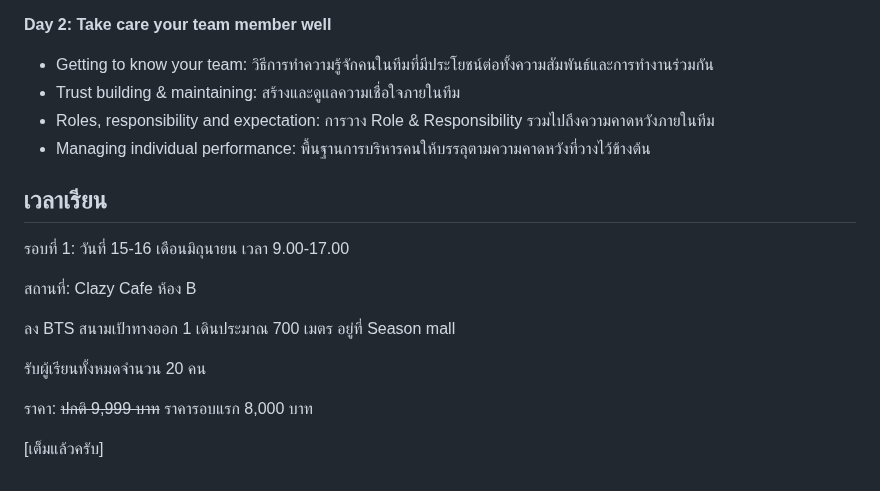
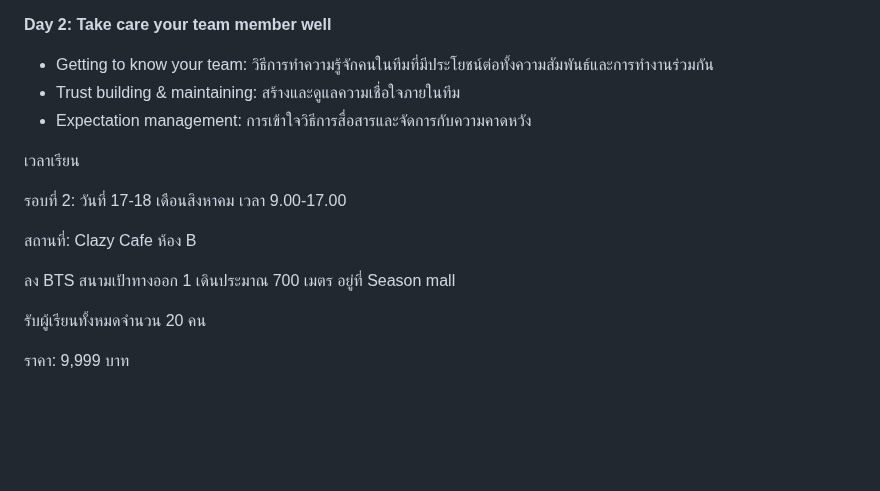
Before and after one commit to chrisza4/chris-blog, a Markdown page: content/courses/techlead-course.md, the part around the change. GitHub-like rendering; blank space fills up the shorter version.

Commit message:
Update course

```diff
--- a/content/courses/techlead-course.md
+++ b/content/courses/techlead-course.md
@@ -34,12 +34,11 @@ title: "Tech leadership: Building culture 101"
 
 - Getting to know your team: วิธีการทำความรู้จักคนในทีมที่มีประโยชน์ต่อทั้งความสัมพันธ์และการทำงานร่วมกัน
 - Trust building & maintaining: สร้างและดูแลความเชื่อใจภายในทีม
-- Roles, responsibility and expectation: การวาง Role & Responsibility รวมไปถึงความคาดหวังภายในทีม
-- Managing individual performance: พื้นฐานการบริหารคนให้บรรลุตามความคาดหวังที่วางไว้ข้างต้น
+- Expectation management: การเข้าใจวิธีการสื่อสารและจัดการกับความคาดหวัง
 
-## เวลาเรียน
+เวลาเรียน
 
-รอบที่ 1: วันที่ 15-16 เดือนมิถุนายน เวลา 9.00-17.00
+รอบที่ 2: วันที่ 17-18 เดือนสิงหาคม เวลา 9.00-17.00
 
 สถานที่: Clazy Cafe ห้อง B
 
@@ -47,6 +46,4 @@ title: "Tech leadership: Building culture 101"
 
 รับผู้เรียนทั้งหมดจำนวน 20 คน
 
-ราคา: ~~ปกติ 9,999 บาท~~ ราคารอบแรก 8,000 บาท
-
-[เต็มแล้วครับ]
+ราคา: 9,999 บาท
```
